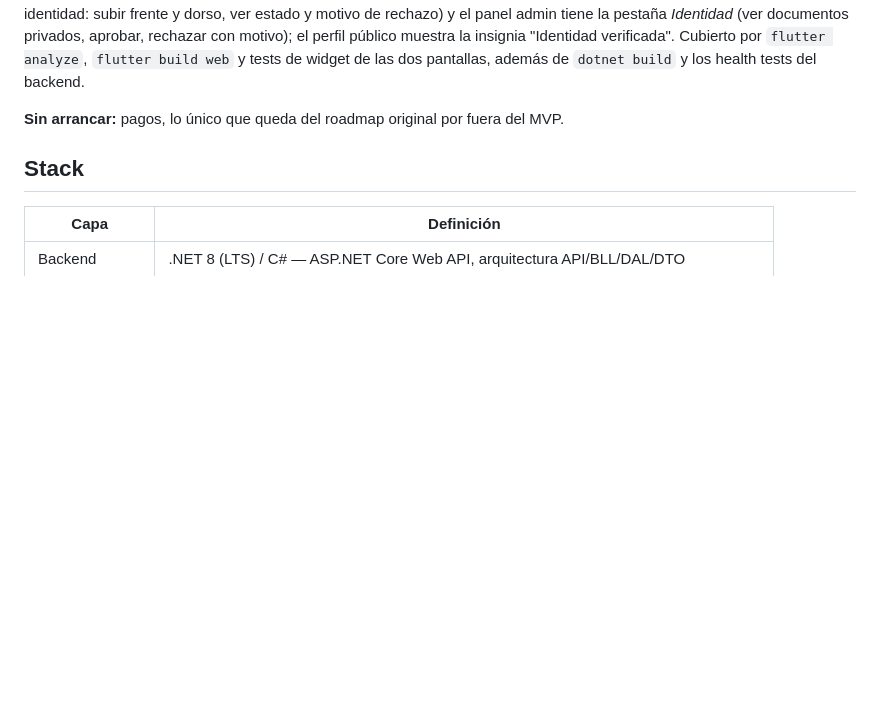
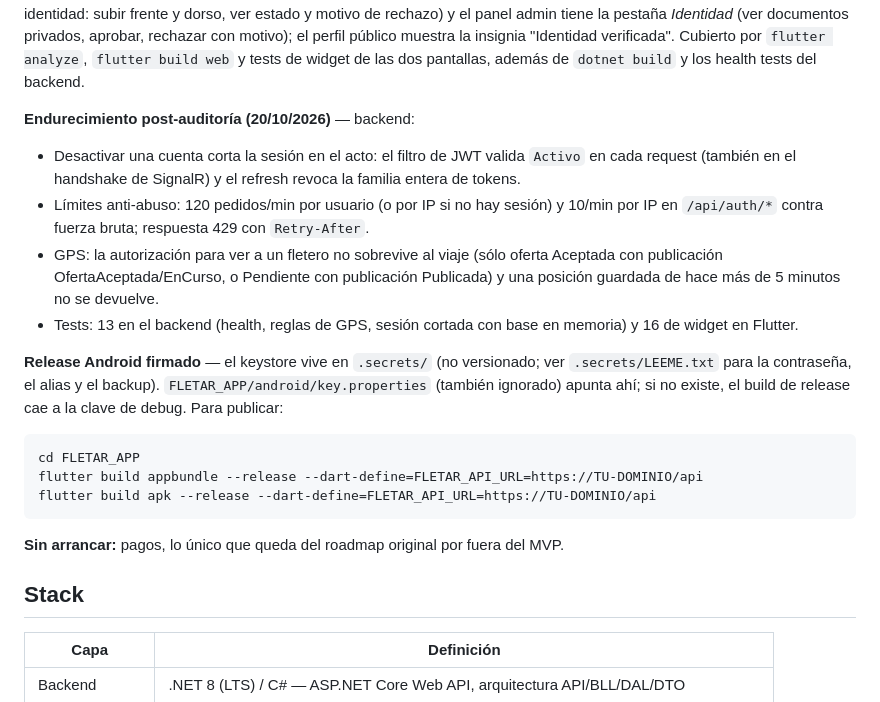
Before and after one commit to lucabaello1998/FletAR, a Markdown page: CLAUDE.md, the part around the change. GitHub-like rendering; blank space fills up the shorter version.

Commit message:
docs: firma del release y endurecimiento post-auditoria

````diff
--- a/CLAUDE.md
+++ b/CLAUDE.md
@@ -96,6 +96,30 @@ aprobar, rechazar con motivo); el perfil público muestra la insignia
 "Identidad verificada". Cubierto por `flutter analyze`, `flutter build web` y
 tests de widget de las dos pantallas, además de `dotnet build` y los health
 tests del backend.
+
+**Endurecimiento post-auditoría (20/10/2026)** — backend:
+- Desactivar una cuenta corta la sesión en el acto: el filtro de JWT valida
+  `Activo` en cada request (también en el handshake de SignalR) y el refresh
+  revoca la familia entera de tokens.
+- Límites anti-abuso: 120 pedidos/min por usuario (o por IP si no hay sesión) y
+  10/min por IP en `/api/auth/*` contra fuerza bruta; respuesta 429 con
+  `Retry-After`.
+- GPS: la autorización para ver a un fletero no sobrevive al viaje (sólo oferta
+  Aceptada con publicación OfertaAceptada/EnCurso, o Pendiente con publicación
+  Publicada) y una posición guardada de hace más de 5 minutos no se devuelve.
+- Tests: 13 en el backend (health, reglas de GPS, sesión cortada con base en
+  memoria) y 16 de widget en Flutter.
+
+**Release Android firmado** — el keystore vive en `.secrets/` (no versionado;
+ver `.secrets/LEEME.txt` para la contraseña, el alias y el backup).
+`FLETAR_APP/android/key.properties` (también ignorado) apunta ahí; si no existe,
+el build de release cae a la clave de debug. Para publicar:
+
+```
+cd FLETAR_APP
+flutter build appbundle --release --dart-define=FLETAR_API_URL=https://TU-DOMINIO/api
+flutter build apk --release --dart-define=FLETAR_API_URL=https://TU-DOMINIO/api
+```
 
 **Sin arrancar:** pagos, lo único que queda del roadmap original por fuera del MVP.
 
````
